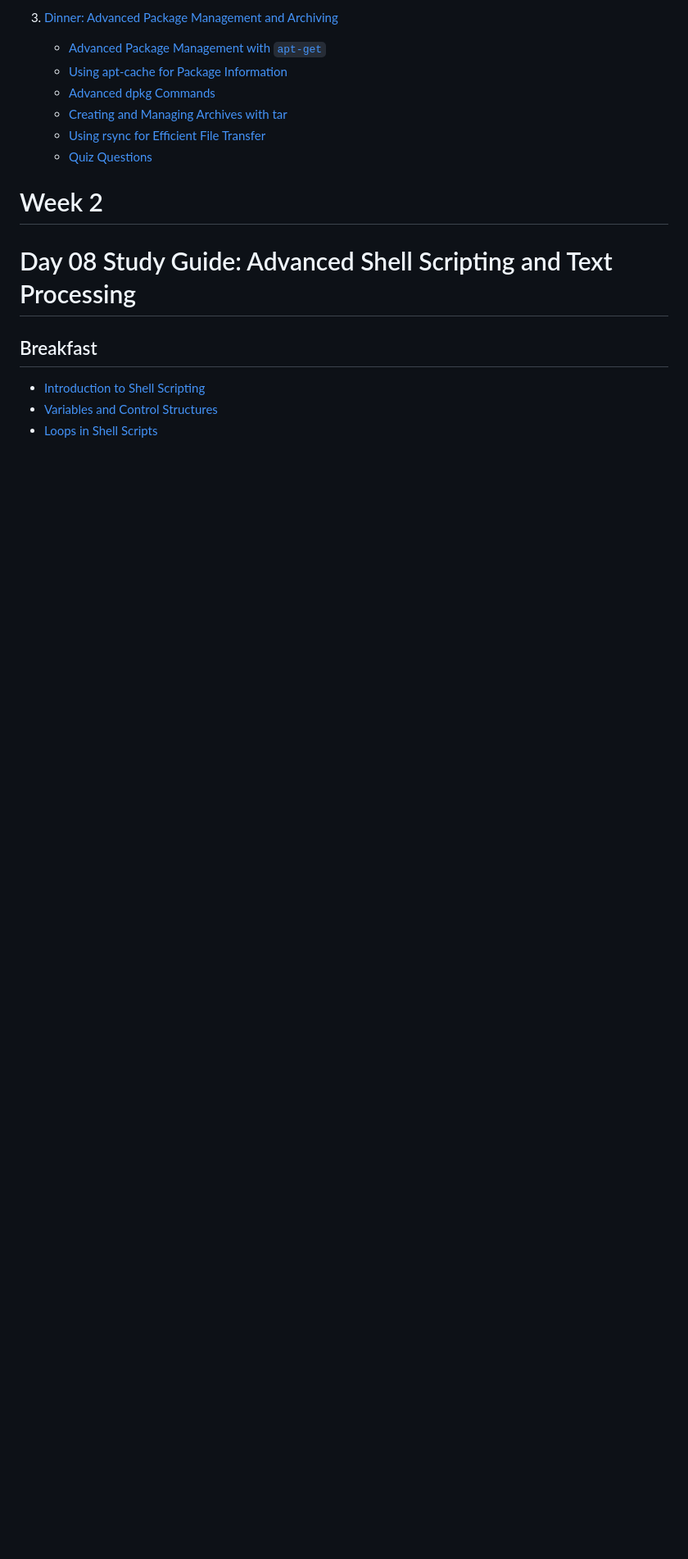
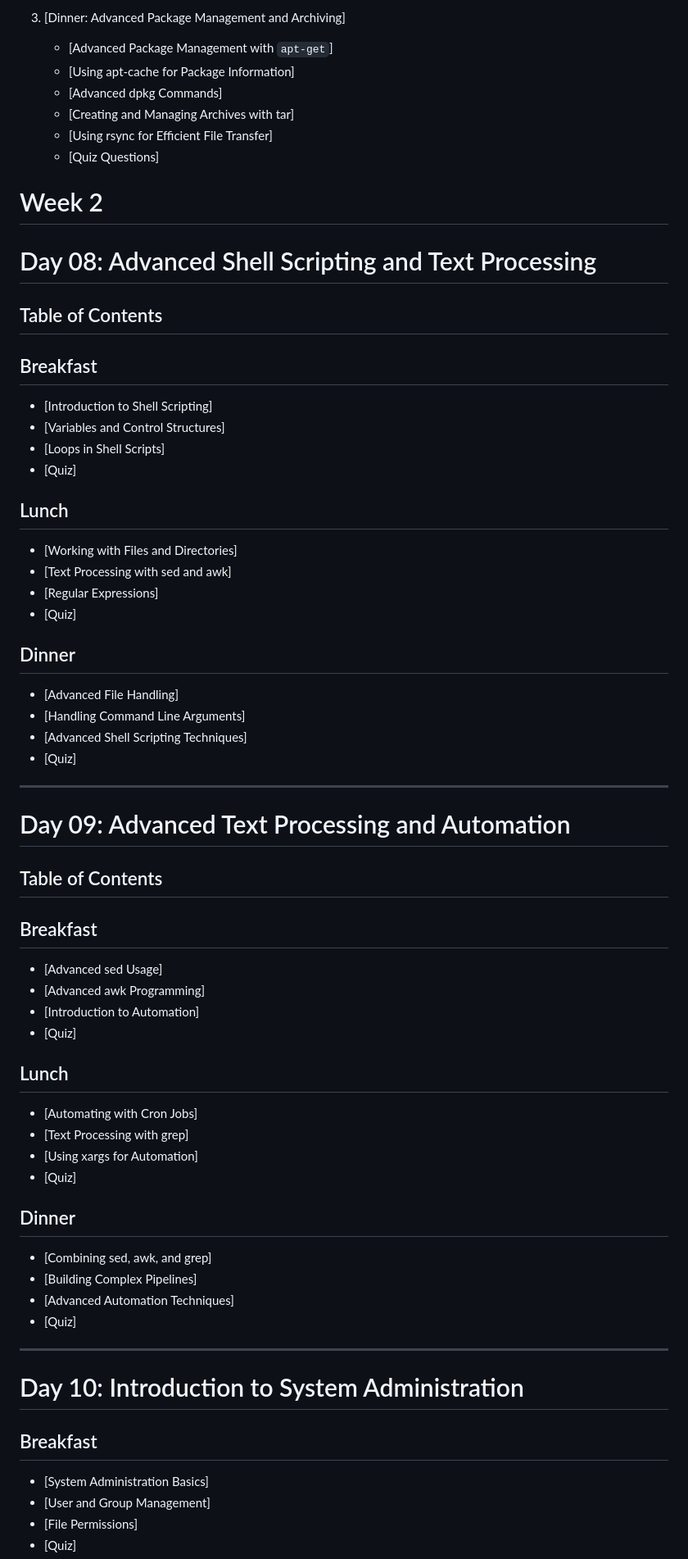
Before and after one commit to 1nc0gn30/30-days-of-Linux-Fundamentals, a Markdown page: 30-Days-Of-Linux-Fundamentals-Table-Of-Contents.md, the part around one of its changes. Shown at 82% size. Rendered like a GitHub page; blank space fills up the shorter version.

```diff
--- a/30-Days-Of-Linux-Fundamentals-Table-Of-Contents.md
+++ b/30-Days-Of-Linux-Fundamentals-Table-Of-Contents.md
@@ -280,17 +280,67 @@
 
-3. [Dinner: Advanced Package Management and Archiving](#dinner-advanced-package-management-and-archiving)
-   - [Advanced Package Management with `apt-get`](#advanced-package-management-with-apt-get)
-   - [Using apt-cache for Package Information](#using-apt-cache-for-package-information)
-   - [Advanced dpkg Commands](#advanced-dpkg-commands)
-   - [Creating and Managing Archives with tar](#creating-and-managing-archives-with-tar)
-   - [Using rsync for Efficient File Transfer](#using-rsync-for-efficient-file-transfer)
-   - [Quiz Questions](#quiz-questions-2)
+3. [Dinner: Advanced Package Management and Archiving]
+   - [Advanced Package Management with `apt-get`]
+   - [Using apt-cache for Package Information]
+   - [Advanced dpkg Commands]
+   - [Creating and Managing Archives with tar]
+   - [Using rsync for Efficient File Transfer]
+   - [Quiz Questions]
 
 # Week 2
 
-# Day 08 Study Guide: Advanced Shell Scripting and Text Processing
+# Day 08: Advanced Shell Scripting and Text Processing
+
+## Table of Contents
 
 ## Breakfast
-- [Introduction to Shell Scripting](#introduction-to-shell-scripting)
-- [Variables and Control Structures](#variables-and-control-structures)
-- [Loops in Shell Scripts](#loops-in-shell-scripts)
+- [Introduction to Shell Scripting]
+- [Variables and Control Structures]
+- [Loops in Shell Scripts]
+- [Quiz]
+
+## Lunch
+- [Working with Files and Directories]
+- [Text Processing with sed and awk]
+- [Regular Expressions]
+- [Quiz]
+
+## Dinner
+- [Advanced File Handling]
+- [Handling Command Line Arguments]
+- [Advanced Shell Scripting Techniques]
+- [Quiz]
+
+---
+
+# Day 09: Advanced Text Processing and Automation
+
+## Table of Contents
+
+## Breakfast
+- [Advanced sed Usage]
+- [Advanced awk Programming]
+- [Introduction to Automation]
+- [Quiz]
+
+## Lunch
+- [Automating with Cron Jobs]
+- [Text Processing with grep]
+- [Using xargs for Automation]
+- [Quiz]
+
+## Dinner
+- [Combining sed, awk, and grep]
+- [Building Complex Pipelines]
+- [Advanced Automation Techniques]
+- [Quiz]
+
+---
+
+# Day 10: Introduction to System Administration
+
+## Breakfast
+- [System Administration Basics]
+- [User and Group Management]
+- [File Permissions]
+- [Quiz]
+
```
Also changed, not shown: other parts of 30-Days-Of-Linux-Fundamentals-Table-Of-Contents.md (+221 -243 lines).
